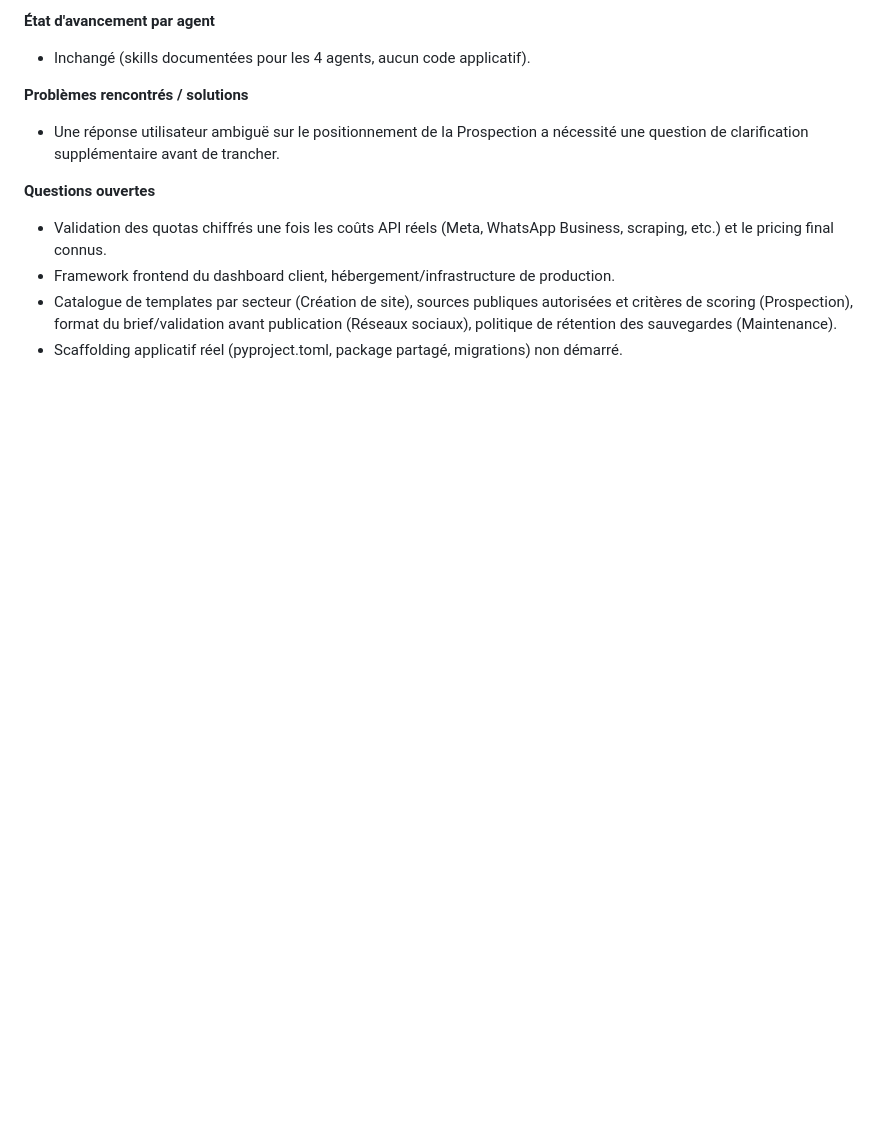
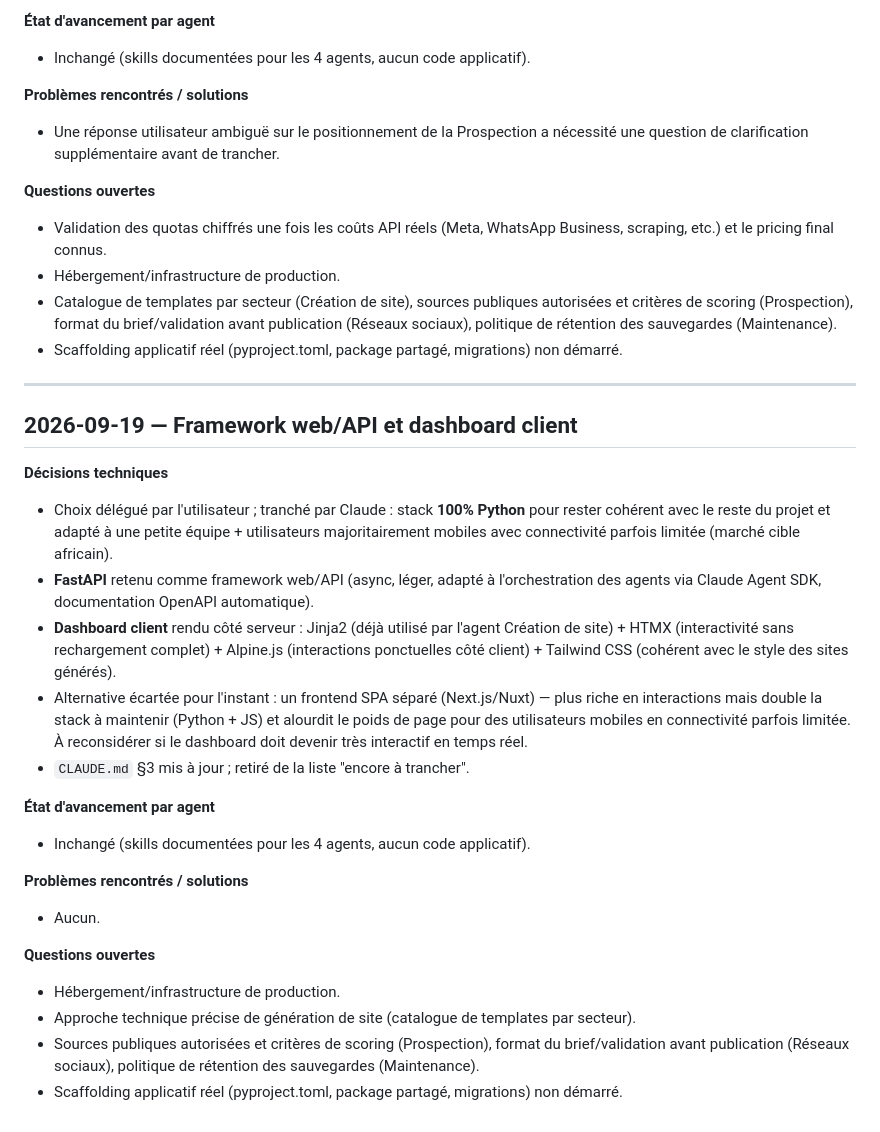
Before and after one commit to Dinace/github-test, a Markdown page: MEMORY.md, the part around the change. GitHub-like rendering; blank space fills up the shorter version.

```diff
--- a/MEMORY.md
+++ b/MEMORY.md
@@ -131,8 +131,41 @@ Format d'entrée suggéré :
 **Questions ouvertes**
 - Validation des quotas chiffrés une fois les coûts API réels (Meta, WhatsApp Business,
   scraping, etc.) et le pricing final connus.
-- Framework frontend du dashboard client, hébergement/infrastructure de production.
+- Hébergement/infrastructure de production.
 - Catalogue de templates par secteur (Création de site), sources publiques autorisées et
   critères de scoring (Prospection), format du brief/validation avant publication (Réseaux
   sociaux), politique de rétention des sauvegardes (Maintenance).
 - Scaffolding applicatif réel (pyproject.toml, package partagé, migrations) non démarré.
+
+---
+
+## 2026-09-19 — Framework web/API et dashboard client
+
+**Décisions techniques**
+- Choix délégué par l'utilisateur ; tranché par Claude : stack **100% Python** pour rester
+  cohérent avec le reste du projet et adapté à une petite équipe + utilisateurs
+  majoritairement mobiles avec connectivité parfois limitée (marché cible africain).
+- **FastAPI** retenu comme framework web/API (async, léger, adapté à l'orchestration des
+  agents via Claude Agent SDK, documentation OpenAPI automatique).
+- **Dashboard client** rendu côté serveur : Jinja2 (déjà utilisé par l'agent Création de
+  site) + HTMX (interactivité sans rechargement complet) + Alpine.js (interactions
+  ponctuelles côté client) + Tailwind CSS (cohérent avec le style des sites générés).
+- Alternative écartée pour l'instant : un frontend SPA séparé (Next.js/Nuxt) — plus riche en
+  interactions mais double la stack à maintenir (Python + JS) et alourdit le poids de page
+  pour des utilisateurs mobiles en connectivité parfois limitée. À reconsidérer si le
+  dashboard doit devenir très interactif en temps réel.
+- `CLAUDE.md` §3 mis à jour ; retiré de la liste "encore à trancher".
+
+**État d'avancement par agent**
+- Inchangé (skills documentées pour les 4 agents, aucun code applicatif).
+
+**Problèmes rencontrés / solutions**
+- Aucun.
+
+**Questions ouvertes**
+- Hébergement/infrastructure de production.
+- Approche technique précise de génération de site (catalogue de templates par secteur).
+- Sources publiques autorisées et critères de scoring (Prospection), format du
+  brief/validation avant publication (Réseaux sociaux), politique de rétention des
+  sauvegardes (Maintenance).
+- Scaffolding applicatif réel (pyproject.toml, package partagé, migrations) non démarré.
```
Also changed, not shown: CLAUDE.md (+18 -3 lines).
